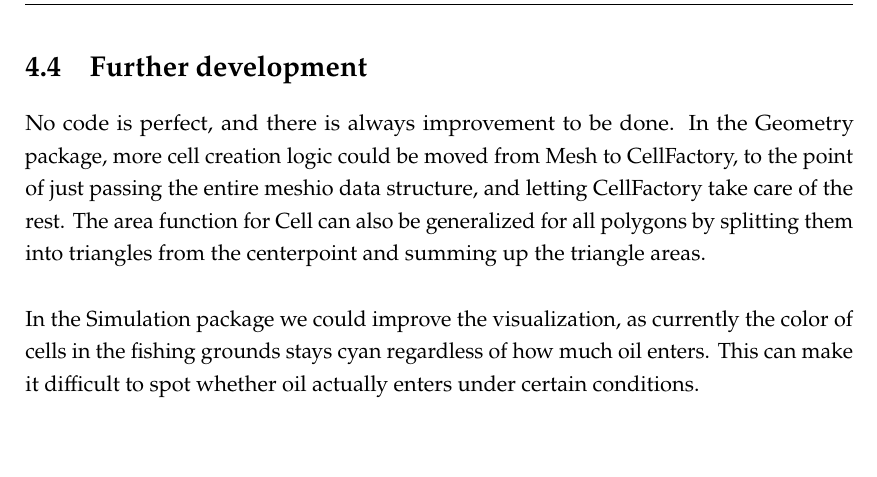
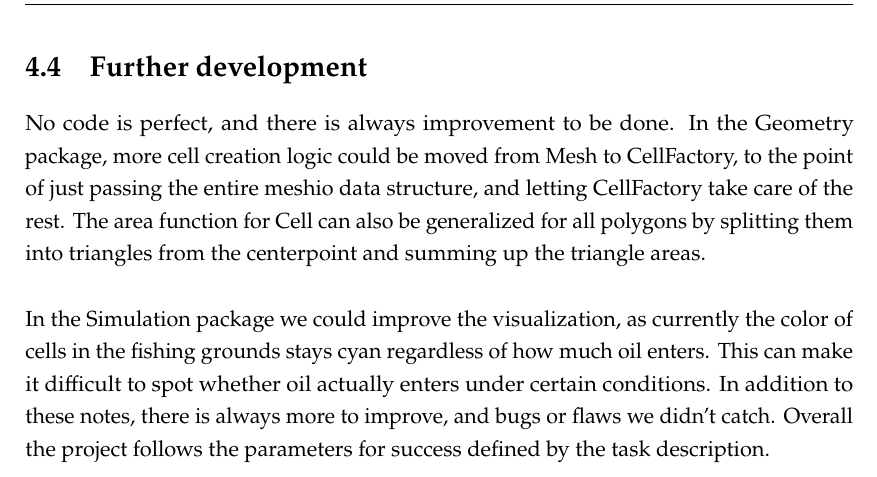
Before and after one commit to Suilerac/INF202---Group-18, a LaTeX thesis (Report/main.tex): part of page 15 of 23, cut so that both start at the same text, the shorter picture padded with empty space. Compiled offline with pdfLaTeX.

Commit message:
Finished report?

```diff
--- a/Report/main.tex
+++ b/Report/main.tex
@@ -389,7 +389,9 @@ and summing up the triangle areas.
 \\\\
 In the Simulation package we could improve the visualization, as currently the color of
 cells in the fishing grounds stays cyan regardless of how much oil enters. This can make it difficult
-to spot whether oil actually enters under certain conditions.
+to spot whether oil actually enters under certain conditions. In addition to these notes,
+there is always more to improve, and bugs or flaws we didn't catch. Overall the project follows
+the parameters for success defined by the task description.
 
 \chapter{Agile development}
 Agile development is an iterative approach to software creation that emphasizes flexibility and
```
